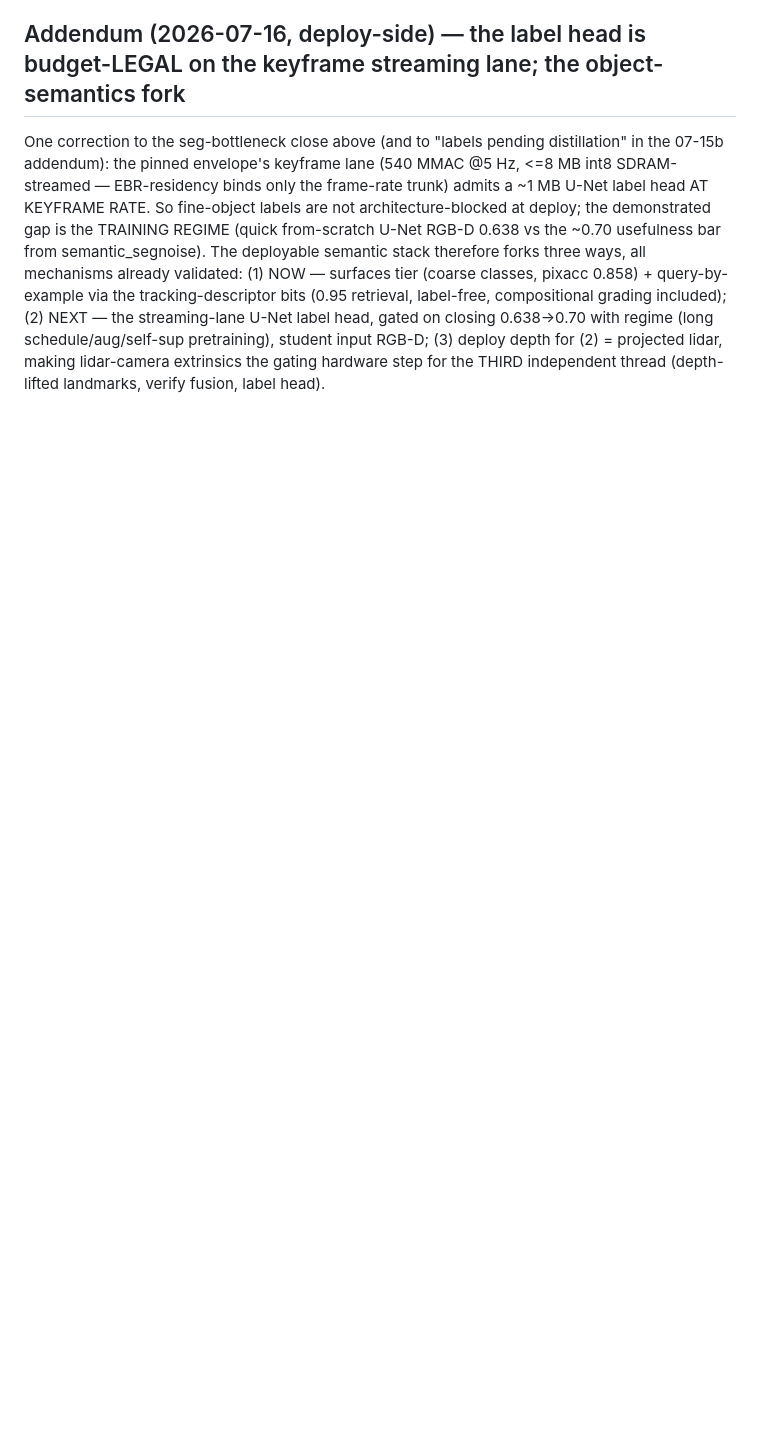
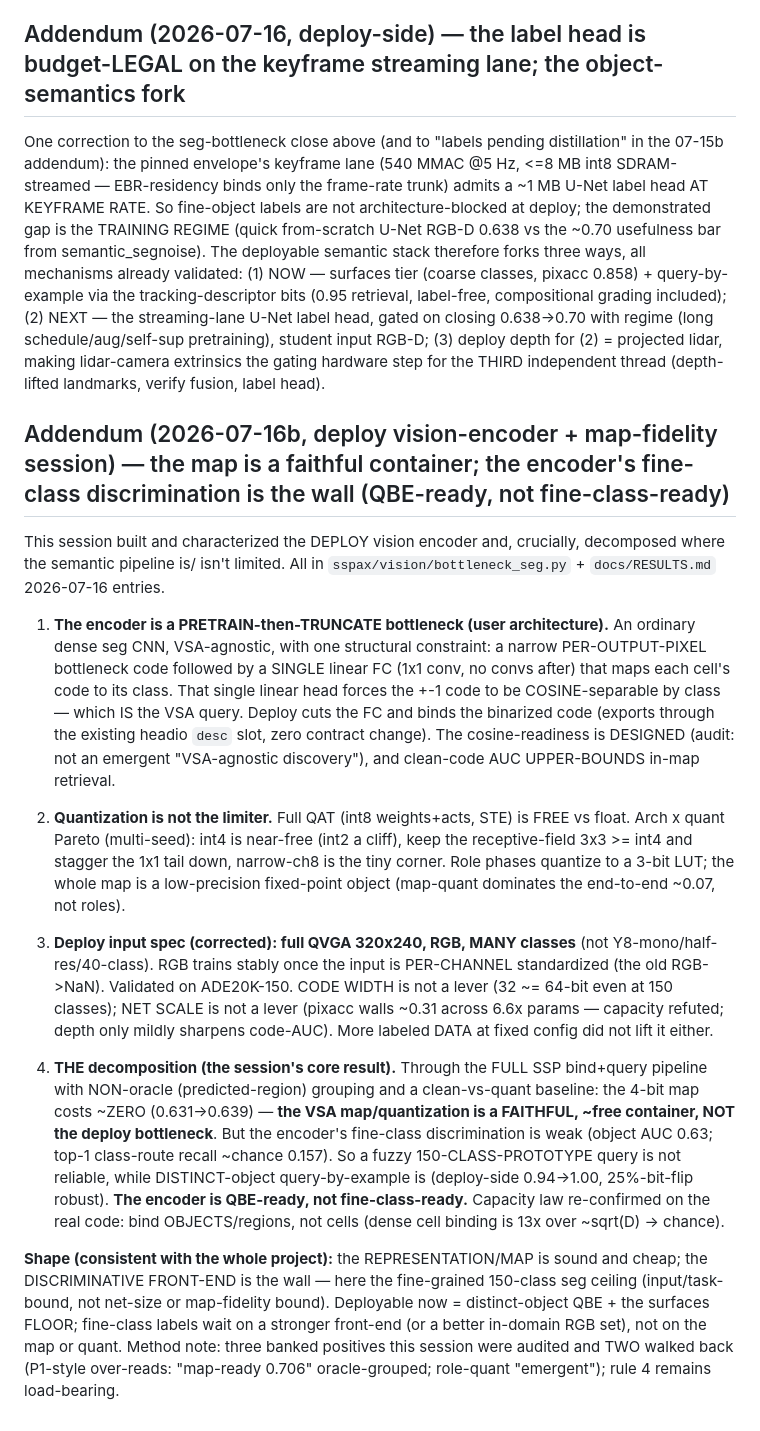
Before and after one commit to MatthiasKampa/hwSSPslam, a Markdown page: docs/FINDINGS.md, the part around the change. Rendered like a GitHub page; blank space fills up the shorter version.

Commit message:
FINDINGS: addendum 2026-07-16b — deploy vision encoder + map-fidelity decomposition
The pretrain-truncate bottleneck encoder; QAT/quant not the limiter; RGB-QVGA
many-class spec; scaling/data/code-width refuted as pixacc levers; and the core
decomposition — the SSP map is a faithful ~free container, the encoder's
fine-class discrimination is the wall. Encoder is QBE-ready, not fine-class-ready.

Co-Authored-By: Claude Opus 4.8 <noreply@anthropic.com>

```diff
--- a/docs/FINDINGS.md
+++ b/docs/FINDINGS.md
@@ -1240,3 +1240,53 @@ included); (2) NEXT — the streaming-lane U-Net label head, gated on closing
 input RGB-D; (3) deploy depth for (2) = projected lidar, making
 lidar-camera extrinsics the gating hardware step for the THIRD independent
 thread (depth-lifted landmarks, verify fusion, label head).
+
+## Addendum (2026-07-16b, deploy vision-encoder + map-fidelity session) — the map is a faithful container; the encoder's fine-class discrimination is the wall (QBE-ready, not fine-class-ready)
+
+This session built and characterized the DEPLOY vision encoder and, crucially,
+decomposed where the semantic pipeline is/ isn't limited. All in
+`sspax/vision/bottleneck_seg.py` + `docs/RESULTS.md` 2026-07-16 entries.
+
+1. **The encoder is a PRETRAIN-then-TRUNCATE bottleneck (user architecture).**
+   An ordinary dense seg CNN, VSA-agnostic, with one structural constraint: a
+   narrow PER-OUTPUT-PIXEL bottleneck code followed by a SINGLE linear FC (1x1
+   conv, no convs after) that maps each cell's code to its class. That single
+   linear head forces the +-1 code to be COSINE-separable by class — which IS the
+   VSA query. Deploy cuts the FC and binds the binarized code (exports through the
+   existing headio `desc` slot, zero contract change). The cosine-readiness is
+   DESIGNED (audit: not an emergent "VSA-agnostic discovery"), and clean-code AUC
+   UPPER-BOUNDS in-map retrieval.
+
+2. **Quantization is not the limiter.** Full QAT (int8 weights+acts, STE) is FREE
+   vs float. Arch x quant Pareto (multi-seed): int4 is near-free (int2 a cliff),
+   keep the receptive-field 3x3 >= int4 and stagger the 1x1 tail down, narrow-ch8
+   is the tiny corner. Role phases quantize to a 3-bit LUT; the whole map is a
+   low-precision fixed-point object (map-quant dominates the end-to-end ~0.07,
+   not roles).
+
+3. **Deploy input spec (corrected): full QVGA 320x240, RGB, MANY classes** (not
+   Y8-mono/half-res/40-class). RGB trains stably once the input is PER-CHANNEL
+   standardized (the old RGB->NaN). Validated on ADE20K-150. CODE WIDTH is not a
+   lever (32 ~= 64-bit even at 150 classes); NET SCALE is not a lever (pixacc
+   walls ~0.31 across 6.6x params — capacity refuted; depth only mildly sharpens
+   code-AUC). More labeled DATA at fixed config did not lift it either.
+
+4. **THE decomposition (the session's core result).** Through the FULL SSP
+   bind+query pipeline with NON-oracle (predicted-region) grouping and a
+   clean-vs-quant baseline: the 4-bit map costs ~ZERO (0.631->0.639) — **the VSA
+   map/quantization is a FAITHFUL, ~free container, NOT the deploy bottleneck**.
+   But the encoder's fine-class discrimination is weak (object AUC 0.63; top-1
+   class-route recall ~chance 0.157). So a fuzzy 150-CLASS-PROTOTYPE query is not
+   reliable, while DISTINCT-object query-by-example is (deploy-side 0.94->1.00,
+   25%-bit-flip robust). **The encoder is QBE-ready, not fine-class-ready.**
+   Capacity law re-confirmed on the real code: bind OBJECTS/regions, not cells
+   (dense cell binding is 13x over ~sqrt(D) -> chance).
+
+**Shape (consistent with the whole project):** the REPRESENTATION/MAP is sound
+and cheap; the DISCRIMINATIVE FRONT-END is the wall — here the fine-grained
+150-class seg ceiling (input/task-bound, not net-size or map-fidelity bound).
+Deployable now = distinct-object QBE + the surfaces FLOOR; fine-class labels wait
+on a stronger front-end (or a better in-domain RGB set), not on the map or quant.
+Method note: three banked positives this session were audited and TWO
+walked back (P1-style over-reads: "map-ready 0.706" oracle-grouped; role-quant
+"emergent"); rule 4 remains load-bearing.
```
